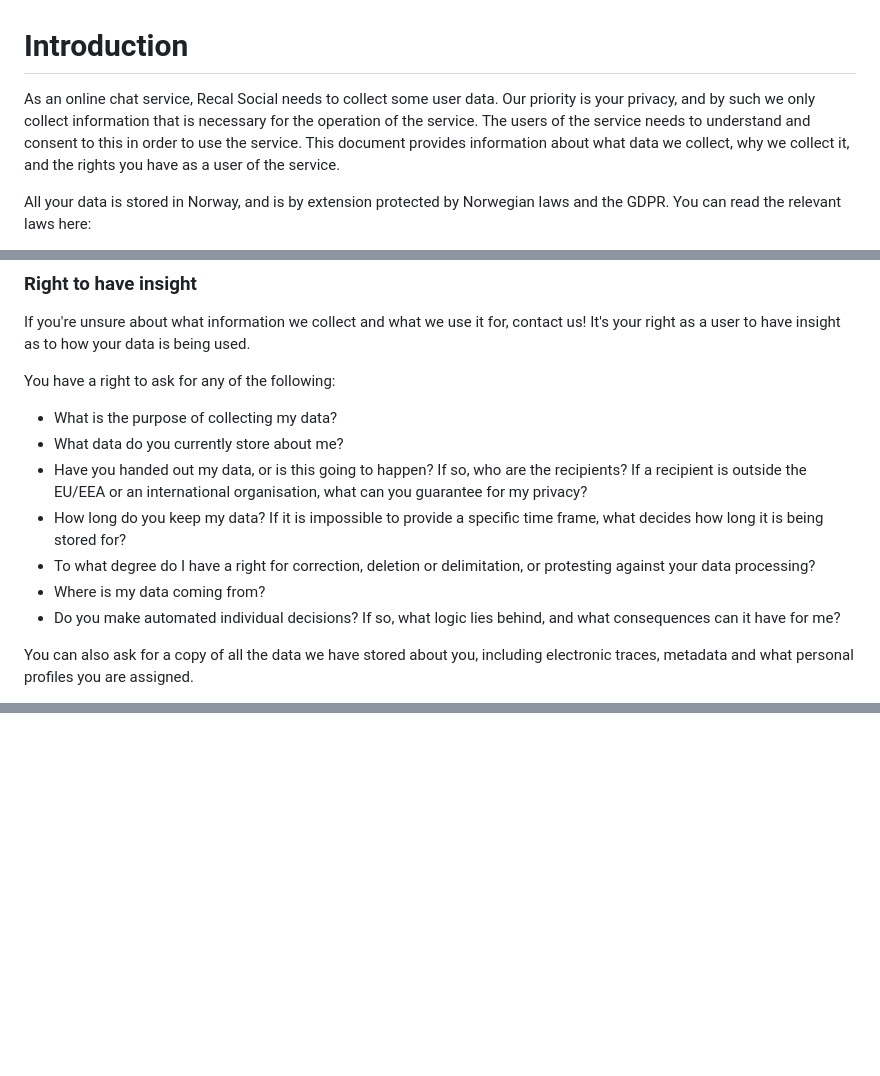
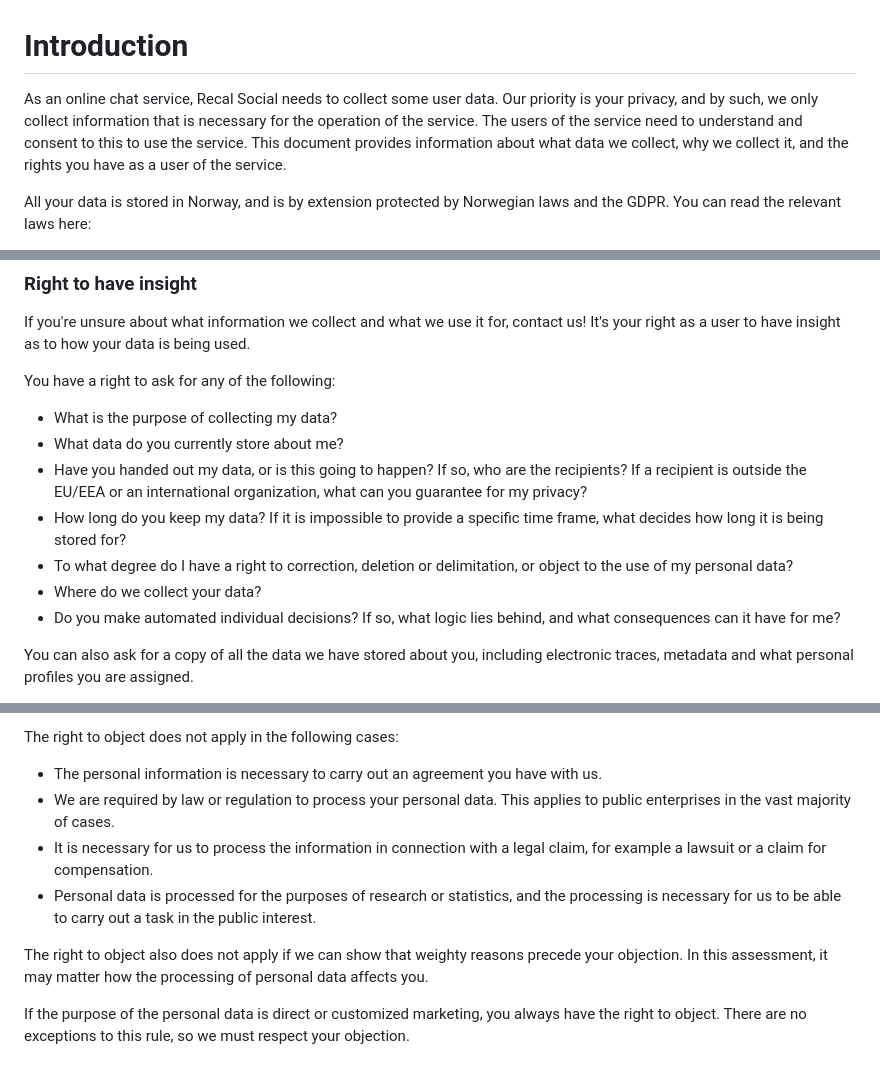
Before and after one commit to recalstudios/recal-social-client, a Markdown page: privacy/doc/en_US.md, 3 parts joined by grey strips. GitHub-like rendering; blank space fills up the shorter version.

Commit message:
feat: complete en_US privacy policy

```diff
--- a/privacy/doc/en_US.md
+++ b/privacy/doc/en_US.md
@@ -1,9 +1,9 @@
 # Introduction
 
-As an online chat service, Recal Social needs to collect some user data. Our priority is your privacy, and by such we
-only collect information that is necessary for the operation of the service. The users of the service needs to
-understand and consent to this in order to use the service. This document provides information about what data we
-collect, why we collect it, and the rights you have as a user of the service.
+As an online chat service, Recal Social needs to collect some user data. Our priority is your privacy, and by such, we
+only collect information that is necessary for the operation of the service. The users of the service need to understand
+and consent to this to use the service. This document provides information about what data we collect, why we collect
+it, and the rights you have as a user of the service.
 
 All your data is stored in Norway, and is by extension protected by Norwegian laws and the GDPR. You can read the
 relevant laws here:
@@ -37,11 +37,11 @@ You have a right to ask for any of the following:
 - What is the purpose of collecting my data?
 - What data do you currently store about me?
 - Have you handed out my data, or is this going to happen? If so, who are the recipients? If a recipient is outside the
-EU/EEA or an international organisation, what can you guarantee for my privacy?
+EU/EEA or an international organization, what can you guarantee for my privacy?
 - How long do you keep my data? If it is impossible to provide a specific time frame, what decides how long it is being
 stored for?
-- To what degree do I have a right for correction, deletion or delimitation, or protesting against your data processing?
-- Where is my data coming from?
+- To what degree do I have a right to correction, deletion or delimitation, or object to the use of my personal data?
+- Where do we collect your data?
 - Do you make automated individual decisions? If so, what logic lies behind, and what consequences can it have for me?
 
 You can also ask for a copy of all the data we have stored about you, including electronic traces, metadata and what
@@ -124,0 +150,15 @@ dine personlige opplysninger? Da  har du rett til å protestere.
+The right to object does not apply in the following cases:
+
+- The personal information is necessary to carry out an agreement you have with us.
+- We are required by law or regulation to process your personal data. This applies to public enterprises in the vast
+majority of cases.
+- It is necessary for us to process the information in connection with a legal claim, for example a lawsuit or a claim
+for compensation.
+- Personal data is processed for the purposes of research or statistics, and the processing is necessary for us to be
+able to carry out a task in the public interest.
+
+The right to object also does not apply if we can show that weighty reasons precede your objection. In this assessment,
+it may matter how the processing of personal data affects you.
+
+If the purpose of the personal data is direct or customized marketing, you always have the right to object. There are no
+exceptions to this rule, so we must respect your objection.
```
Also changed, not shown: other parts of privacy/doc/en_US.md (+56 -31 lines).
